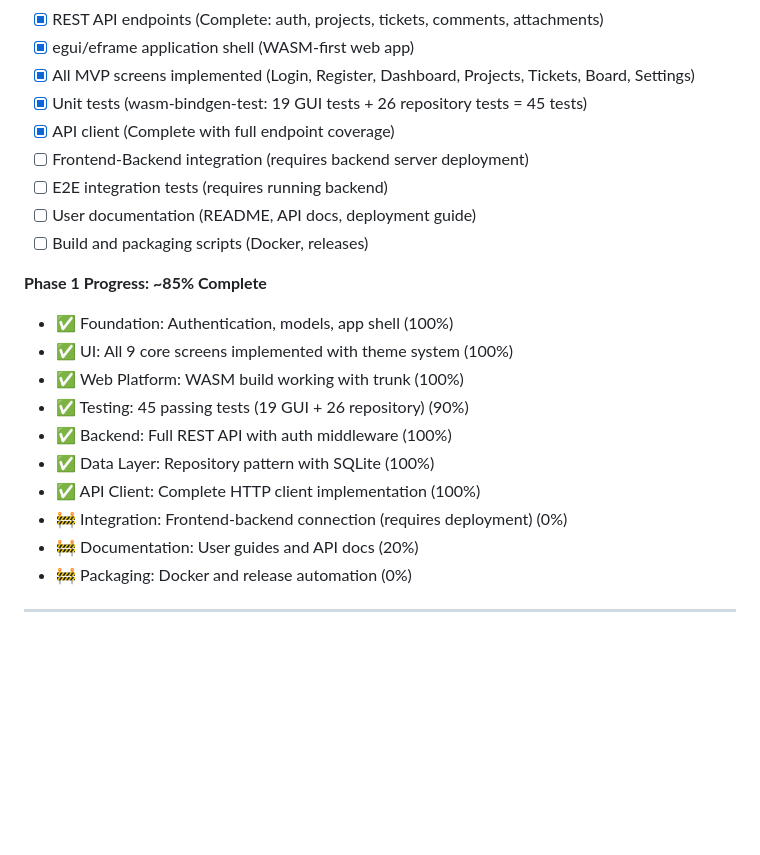
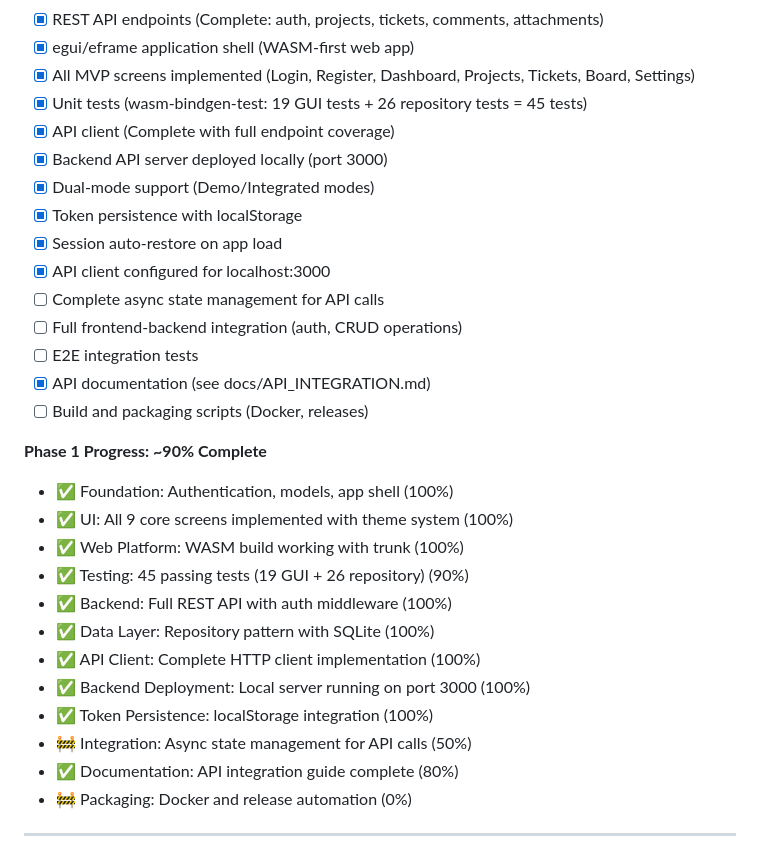
Before and after one commit to DScudeler/Worknest, a Markdown page: ROADMAP.md, the part around the change. Rendered like a GitHub page; blank space fills up the shorter version.

```diff
--- a/ROADMAP.md
+++ b/ROADMAP.md
@@ -132,12 +132,18 @@ worknest/
 - [x] All MVP screens implemented (Login, Register, Dashboard, Projects, Tickets, Board, Settings)
 - [x] Unit tests (wasm-bindgen-test: 19 GUI tests + 26 repository tests = 45 tests)
 - [x] API client (Complete with full endpoint coverage)
-- [ ] Frontend-Backend integration (requires backend server deployment)
-- [ ] E2E integration tests (requires running backend)
-- [ ] User documentation (README, API docs, deployment guide)
+- [x] Backend API server deployed locally (port 3000)
+- [x] Dual-mode support (Demo/Integrated modes)
+- [x] Token persistence with localStorage
+- [x] Session auto-restore on app load
+- [x] API client configured for localhost:3000
+- [ ] Complete async state management for API calls
+- [ ] Full frontend-backend integration (auth, CRUD operations)
+- [ ] E2E integration tests
+- [x] API documentation (see docs/API_INTEGRATION.md)
 - [ ] Build and packaging scripts (Docker, releases)
 
-**Phase 1 Progress: ~85% Complete**
+**Phase 1 Progress: ~90% Complete**
 - ✅ Foundation: Authentication, models, app shell (100%)
 - ✅ UI: All 9 core screens implemented with theme system (100%)
 - ✅ Web Platform: WASM build working with trunk (100%)
@@ -145,8 +151,10 @@ worknest/
 - ✅ Backend: Full REST API with auth middleware (100%)
 - ✅ Data Layer: Repository pattern with SQLite (100%)
 - ✅ API Client: Complete HTTP client implementation (100%)
-- 🚧 Integration: Frontend-backend connection (requires deployment) (0%)
-- 🚧 Documentation: User guides and API docs (20%)
+- ✅ Backend Deployment: Local server running on port 3000 (100%)
+- ✅ Token Persistence: localStorage integration (100%)
+- 🚧 Integration: Async state management for API calls (50%)
+- ✅ Documentation: API integration guide complete (80%)
 - 🚧 Packaging: Docker and release automation (0%)
 
 ---
```
Also changed, not shown: docs/API_INTEGRATION.md (added, +344 -0 lines), docs/GETTING_STARTED.md (added, +238 -0 lines).
